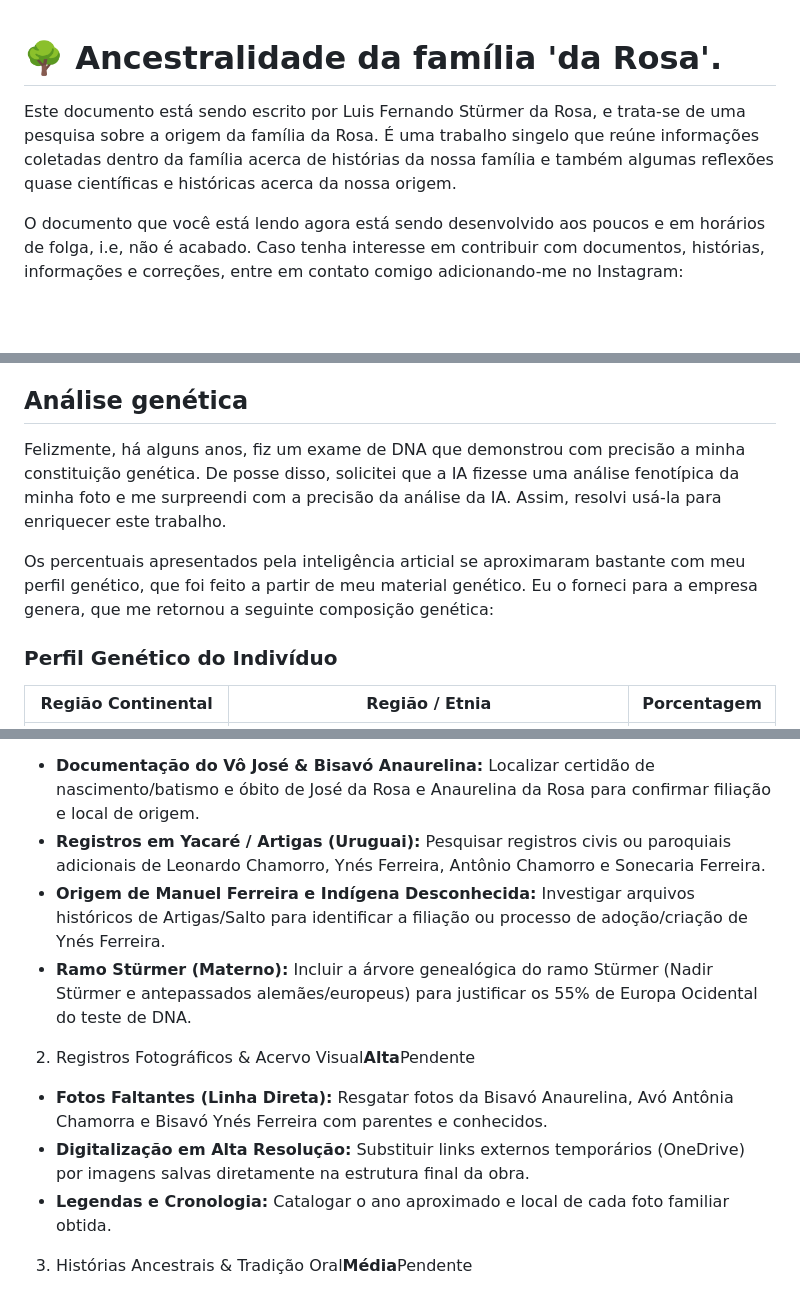
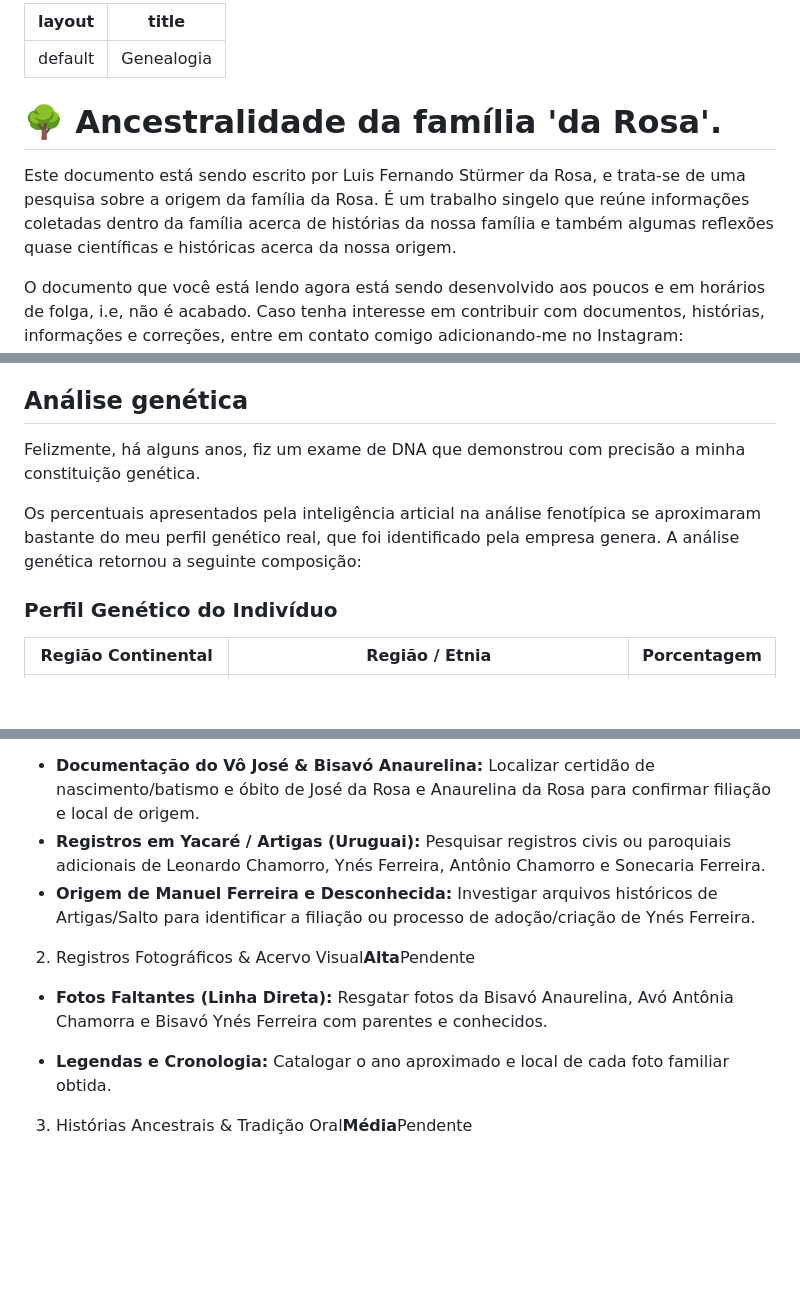
Before and after one commit to luisfsr/luisfsr.github.io, a Markdown page: docs/genealogia.md, 3 parts joined by grey strips. GitHub-like rendering; blank space fills up the shorter version.

```diff
--- a/docs/genealogia.md
+++ b/docs/genealogia.md
@@ -1,6 +1,13 @@
+---
+
+layout: default
+title: Genealogia
+
+---
+
 # 🌳 Ancestralidade da família 'da Rosa'.
 
-Este documento está sendo escrito por Luis Fernando Stürmer da Rosa, e trata-se de uma pesquisa sobre a origem da família da Rosa. É uma trabalho singelo que reúne informações coletadas dentro da família acerca de histórias da nossa família e também algumas reflexões quase científicas e históricas acerca da nossa origem.
+Este documento está sendo escrito por Luis Fernando Stürmer da Rosa, e trata-se de uma pesquisa sobre a origem da família da Rosa. É um trabalho singelo que reúne informações coletadas dentro da família acerca de histórias da nossa família e também algumas reflexões quase científicas e históricas acerca da nossa origem.
 
 O documento que você está lendo agora está sendo desenvolvido aos poucos e em horários de folga, i.e, não é acabado. Caso tenha interesse em contribuir com documentos, histórias, informações e correções, entre em contato comigo adicionando-me no Instagram: @luisfernando.sr
 
@@ -405,9 +412,9 @@ Aliás, eu percebi que disponho de poucas fotos da família, e se alguém tiver
 
 ## Análise genética
 
-Felizmente, há alguns anos, fiz um exame de DNA que demonstrou com precisão a minha constituição genética. De posse disso, solicitei que a IA fizesse uma análise fenotípica da minha foto e me surpreendi com a precisão da análise da IA. Assim, resolvi usá-la para enriquecer este trabalho.
+Felizmente, há alguns anos, fiz um exame de DNA que demonstrou com precisão a minha constituição genética.
 
-Os percentuais apresentados pela inteligência articial se aproximaram bastante com meu perfil genético, que foi feito a partir de meu material genético. Eu o forneci para a empresa genera, que me retornou a seguinte composição genética:
+Os percentuais apresentados pela inteligência articial na análise fenotípica se aproximaram bastante do meu perfil genético real, que foi identificado pela empresa genera. A análise genética retornou a seguinte composição:
 
 ### Perfil Genético do Indivíduo
 
@@ -474,11 +481,10 @@ Abaixo está o checklist estruturado para a complementação e finalização do
 1. Ramos Familiares & Genealogia Documental **Alta**Pendente
 - **Documentação do Vô José & Bisavó Anaurelina:** Localizar certidão de nascimento/batismo e óbito de José da Rosa e Anaurelina da Rosa para confirmar filiação e local de origem.
 - **Registros em Yacaré / Artigas (Uruguai):** Pesquisar registros civis ou paroquiais adicionais de Leonardo Chamorro, Ynés Ferreira, Antônio Chamorro e Sonecaria Ferreira.
-- **Origem de Manuel Ferreira e Indígena Desconhecida:** Investigar arquivos históricos de Artigas/Salto para identificar a filiação ou processo de adoção/criação de Ynés Ferreira.
-- **Ramo Stürmer (Materno):** Incluir a árvore genealógica do ramo Stürmer (Nadir Stürmer e antepassados alemães/europeus) para justificar os 55% de Europa Ocidental do teste de DNA.
+- **Origem de Manuel Ferreira e Desconhecida:** Investigar arquivos históricos de Artigas/Salto para identificar a filiação ou processo de adoção/criação de Ynés Ferreira.
 2. Registros Fotográficos & Acervo Visual**Alta**Pendente
 - **Fotos Faltantes (Linha Direta):** Resgatar fotos da Bisavó Anaurelina, Avó Antônia Chamorra e Bisavó Ynés Ferreira com parentes e conhecidos.
-- **Digitalização em Alta Resolução:** Substituir links externos temporários (OneDrive) por imagens salvas diretamente na estrutura final da obra.
+
 - **Legendas e Cronologia:** Catalogar o ano aproximado e local de cada foto familiar obtida.
 3. Histórias Ancestrais & Tradição Oral**Média**Pendente
 - **História de Anaurelina:** Entrevistar Fernando Chamorra da Rosa para registrar mais detalhes sobre o que Anaurelina contava (palavras no idioma Charrua, costumes, memórias).
```
Also changed, not shown: other parts of docs/genealogia.md (+3 -3 lines).
